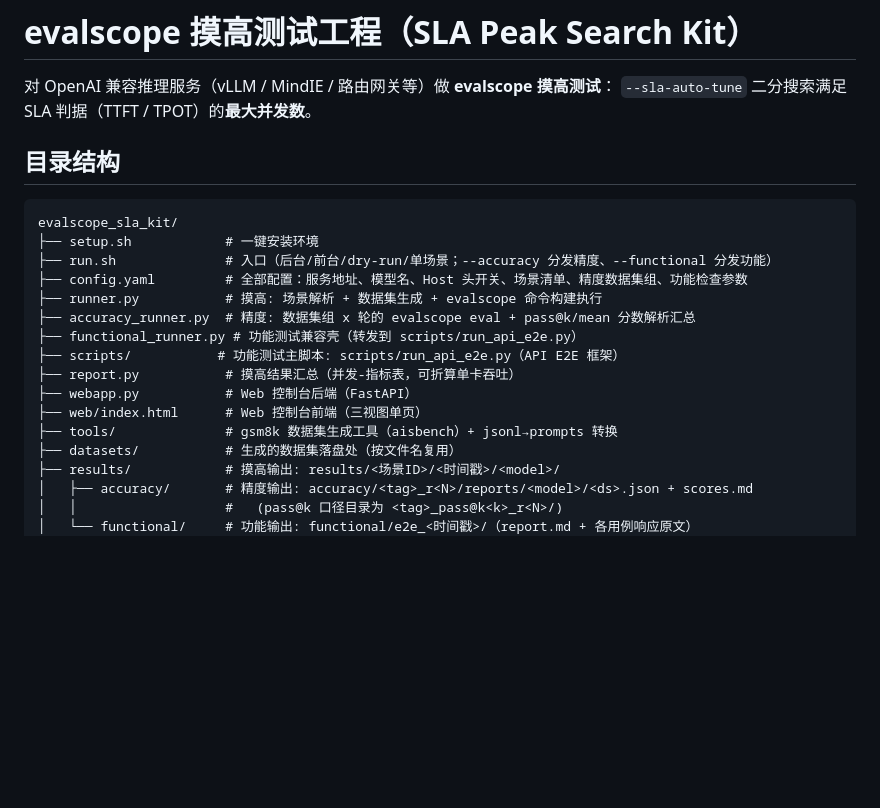
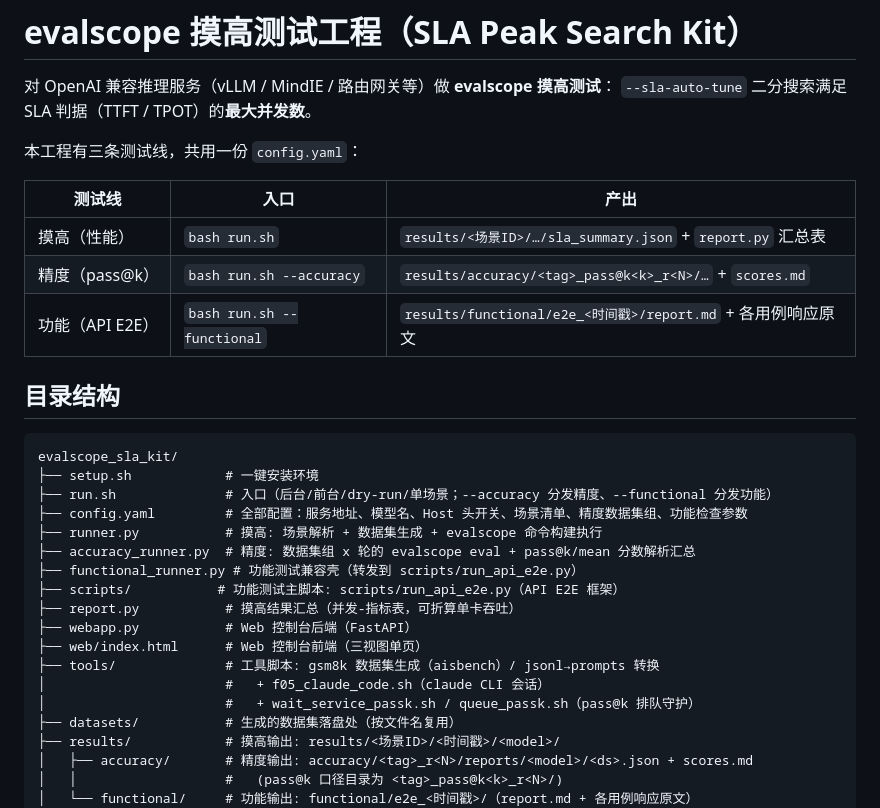
Before and after one commit to freedom22-cyber/evalscope-sla-kit, a Markdown page: README.md, the part around one of its changes. Drawn GitHub-style; blank space fills up the shorter version.

```diff
--- a/README.md
+++ b/README.md
@@ -2,6 +2,14 @@
 
 对 OpenAI 兼容推理服务（vLLM / MindIE / 路由网关等）做 **evalscope 摸高测试**：
 `--sla-auto-tune` 二分搜索满足 SLA 判据（TTFT / TPOT）的**最大并发数**。
+
+本工程有三条测试线，共用一份 `config.yaml`：
+
+| 测试线 | 入口 | 产出 |
+|---|---|---|
+| 摸高（性能） | `bash run.sh` | `results/<场景ID>/…/sla_summary.json` + `report.py` 汇总表 |
+| 精度（pass@k） | `bash run.sh --accuracy` | `results/accuracy/<tag>_pass@k<k>_r<N>/…` + `scores.md` |
+| 功能（API E2E） | `bash run.sh --functional` | `results/functional/e2e_<时间戳>/report.md` + 各用例响应原文 |
 
 ## 目录结构
 
@@ -17,7 +25,9 @@ evalscope_sla_kit/
 ├── report.py           # 摸高结果汇总（并发-指标表，可折算单卡吞吐）
 ├── webapp.py           # Web 控制台后端（FastAPI）
 ├── web/index.html      # Web 控制台前端（三视图单页）
-├── tools/              # gsm8k 数据集生成工具（aisbench）+ jsonl→prompts 转换
+├── tools/              # 工具脚本: gsm8k 数据集生成（aisbench）/ jsonl→prompts 转换
+│                       #   + f05_claude_code.sh（claude CLI 会话）
+│                       #   + wait_service_passk.sh / queue_passk.sh（pass@k 排队守护）
 ├── datasets/           # 生成的数据集落盘处（按文件名复用）
 ├── results/            # 摸高输出: results/<场景ID>/<时间戳>/<model>/
 │   ├── accuracy/       # 精度输出: accuracy/<tag>_r<N>/reports/<model>/<ds>.json + scores.md
```
Also changed, not shown: other parts of README.md (+40 -2 lines).
